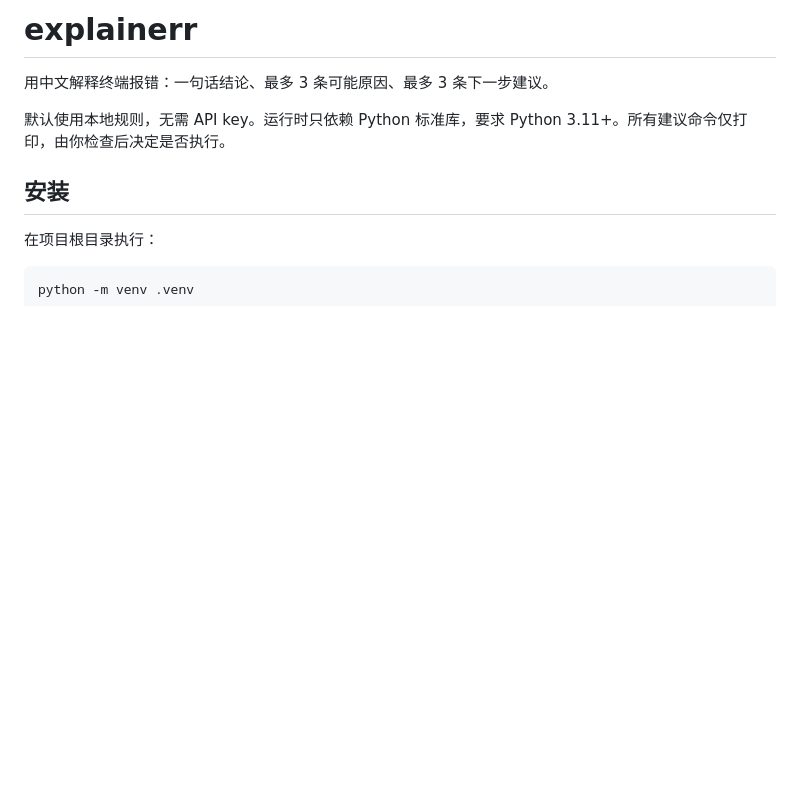
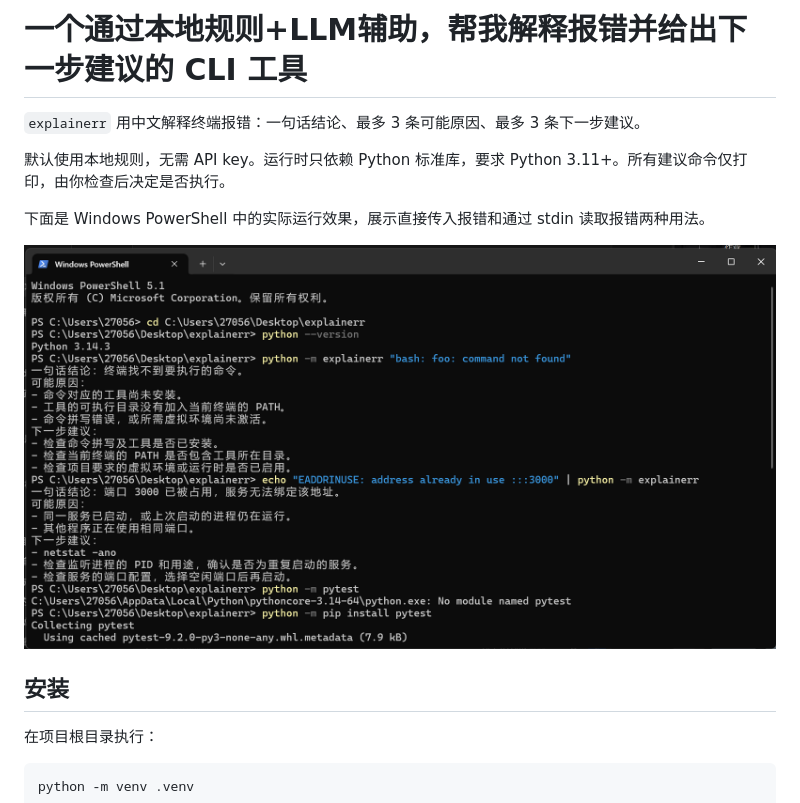
Before and after one commit to Maisoon-coder/explainerr, a Markdown page: README.md, the part around the change. Rendered like a GitHub page; pictures changed too: docs/images/cli-demo.png (added); blank space fills up the shorter version.

Commit message:
docs: update headline and add CLI screenshot

```diff
--- a/README.md
+++ b/README.md
@@ -1,8 +1,12 @@
-# explainerr
+# 一个通过本地规则+LLM辅助，帮我解释报错并给出下一步建议的 CLI 工具
 
-用中文解释终端报错：一句话结论、最多 3 条可能原因、最多 3 条下一步建议。
+`explainerr` 用中文解释终端报错：一句话结论、最多 3 条可能原因、最多 3 条下一步建议。
 
 默认使用本地规则，无需 API key。运行时只依赖 Python 标准库，要求 Python 3.11+。所有建议命令仅打印，由你检查后决定是否执行。
+
+下面是 Windows PowerShell 中的实际运行效果，展示直接传入报错和通过 stdin 读取报错两种用法。
+
+![explainerr 运行截图：解释命令缺失和端口占用报错，并给出下一步检查建议](docs/images/cli-demo.png)
 
 ## 安装
 
```
